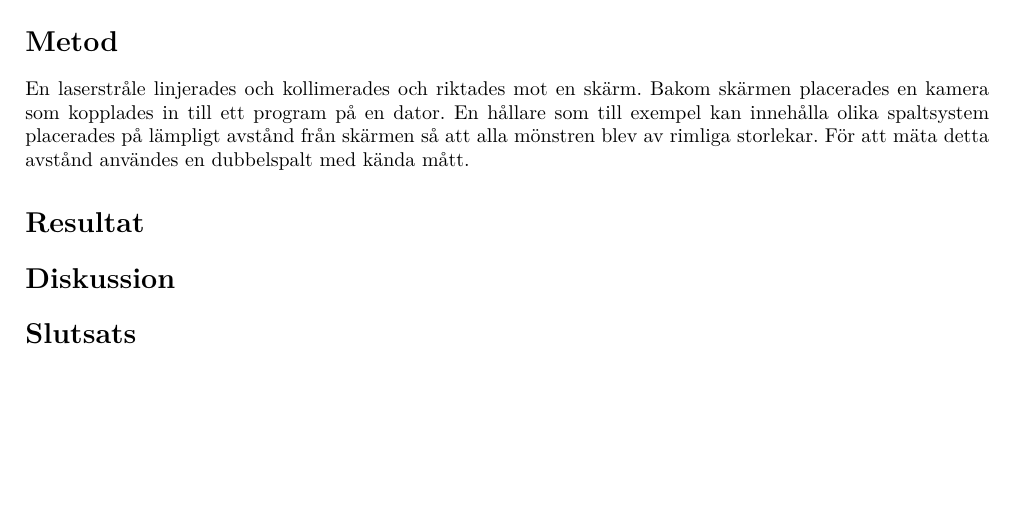
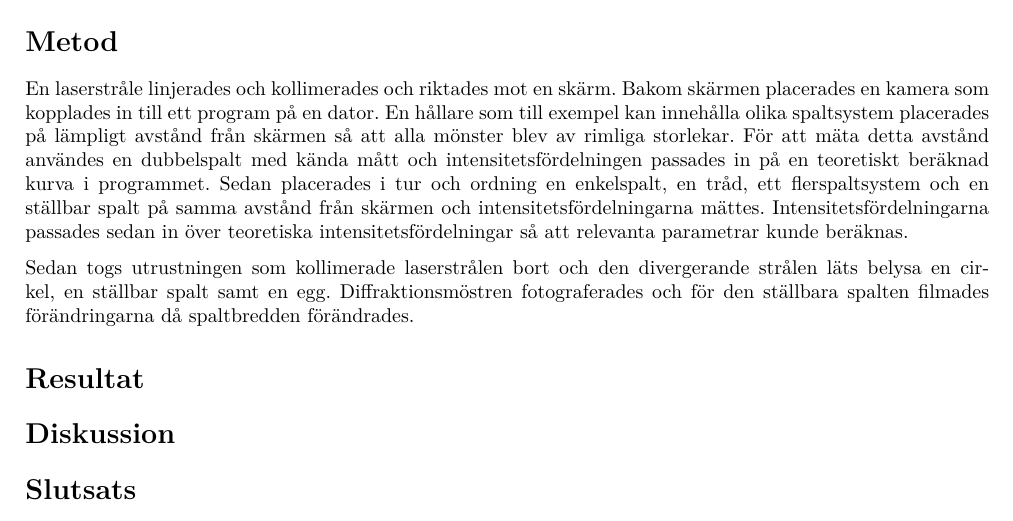
Before and after one commit to AntonJohansson/FAFF30, a LaTeX paper (InterferensLabb/Interferenslabb.tex): part of the page, cut so that both start at the same text, the shorter picture padded with empty space. Compiled offline with pdfLaTeX.

Commit message:
Utvidgade metoden till hela den praktiska delen.

```diff
--- a/InterferensLabb/Interferenslabb.tex
+++ b/InterferensLabb/Interferenslabb.tex
@@ -125,7 +125,10 @@ Lämnad till handledare: &	2017-xx-xx \\
   % statistiska  metoder. Där  valmöjligheter finns,  diskutera de  gjorda
   % valen.
 
-  En laserstråle linjerades och kollimerades och riktades mot en skärm. Bakom skärmen placerades en kamera som kopplades in till ett program på en dator. En hållare som till exempel kan innehålla olika spaltsystem placerades på lämpligt avstånd från skärmen så att alla mönstren blev av rimliga storlekar. För att mäta detta avstånd användes en dubbelspalt med kända mått.
+  En laserstråle linjerades och kollimerades och riktades mot en skärm. Bakom skärmen placerades en kamera som kopplades in till ett program på en dator. En hållare som till exempel kan innehålla olika spaltsystem placerades på lämpligt avstånd från skärmen så att alla mönster blev av rimliga storlekar.
+  För att mäta detta avstånd användes en dubbelspalt med kända mått och intensitetsfördelningen passades in på en teoretiskt beräknad kurva i programmet. Sedan placerades i tur och ordning en enkelspalt, en tråd, ett flerspaltsystem och en ställbar spalt på samma avstånd från skärmen och intensitetsfördelningarna mättes. Intensitetsfördelningarna passades sedan in över teoretiska intensitetsfördelningar så att relevanta parametrar kunde beräknas.
+
+  Sedan togs utrustningen som kollimerade laserstrålen bort och den divergerande strålen läts belysa en cirkel, en ställbar spalt samt en egg. Diffraktionsmöstren fotograferades och för den ställbara spalten filmades förändringarna då spaltbredden förändrades.
 
 \section{Resultat}
 
```
